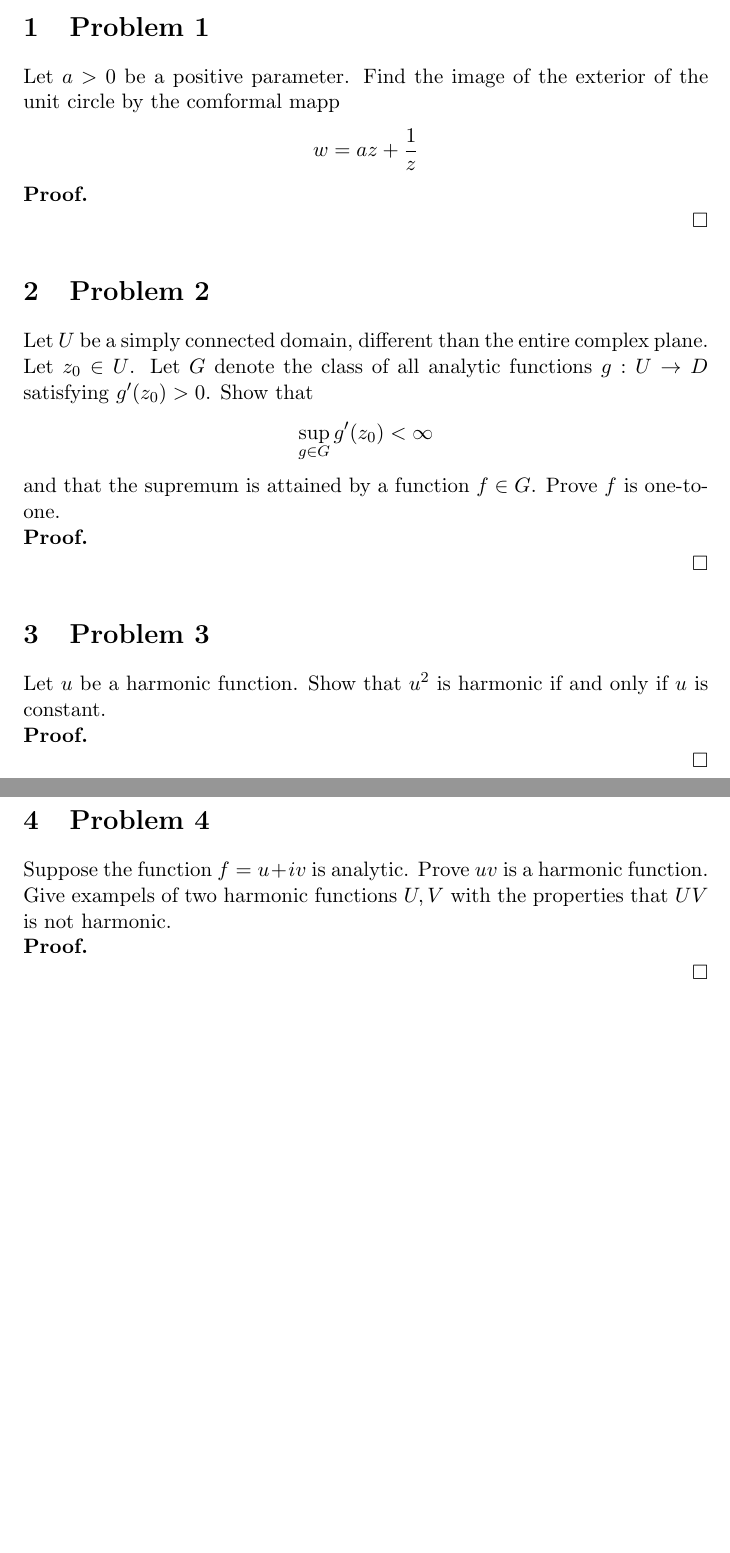
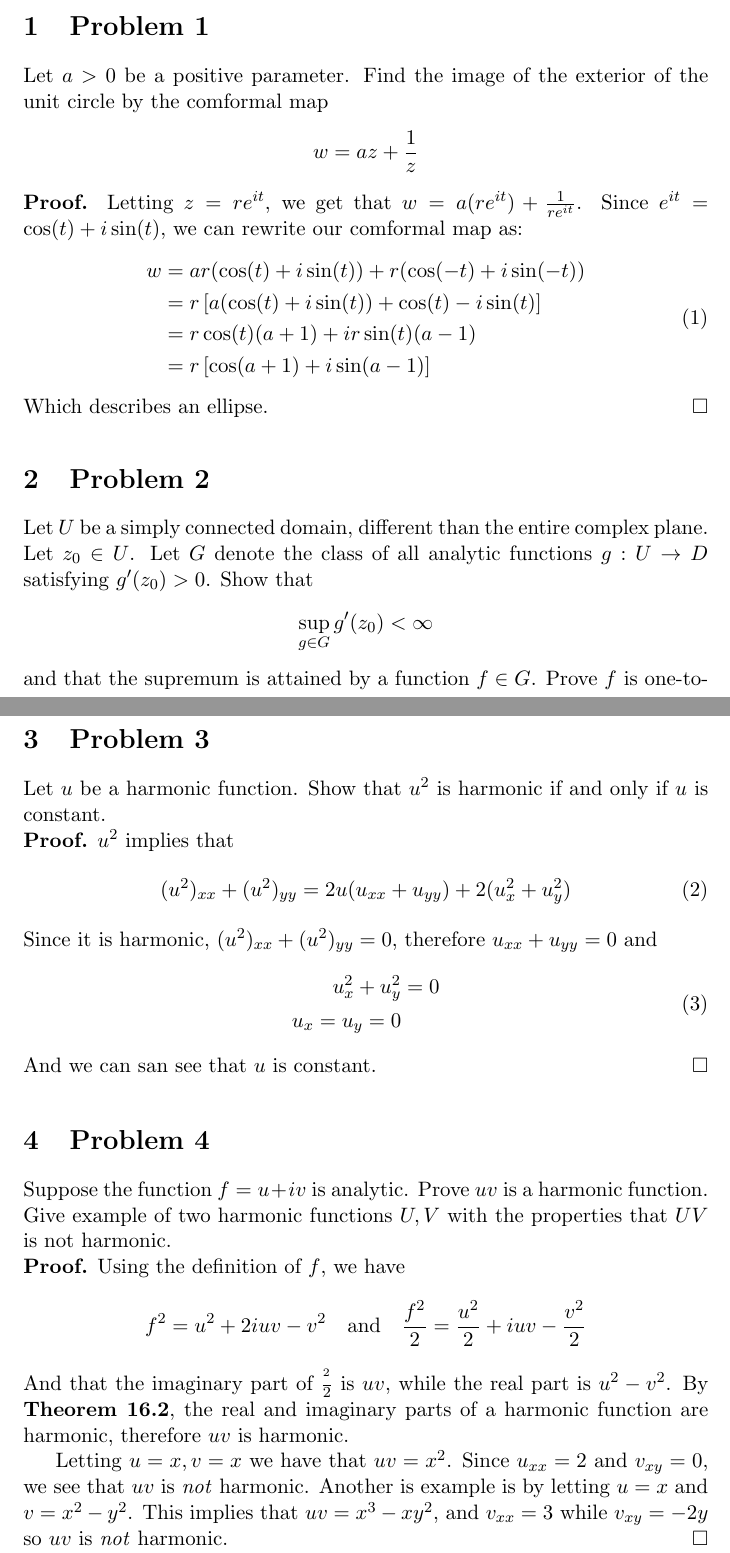
Before and after one commit to radimallari/math_hw, a LaTeX problem sheet (122B/HW6.tex): two parts of pages 1 and 2 of 2, joined at a grey line, cut so that both start at the same text, the shorter picture padded with empty space. Compiled offline with pdfLaTeX.

Commit message:
add partially completed 122B, HW6

```diff
--- a/122B/HW6.tex
+++ b/122B/HW6.tex
@@ -23,11 +23,20 @@
 \maketitle
 
 \section{Problem 1}
-Let $a>0$ be a positive parameter. Find the image of the exterior of the unit circle by the comformal mapp
+Let $a>0$ be a positive parameter. Find the image of the exterior of the unit circle by the comformal map
 $$w=az+\frac{1}{z}$$
 
 \begin{proof}
-
+Letting $z=re^{it}$, we get that $w=a(re^{it})+\frac{1}{re^{it}}$. Since $e^{it}=\cos(t)+i\sin(t)$, we can rewrite our comformal map as:
+\begin{equation}
+    \begin{split}
+        w&=ar(\cos(t)+i\sin(t))+r(\cos(-t)+i\sin(-t))\\
+        &=r\left[a(\cos(t)+i\sin(t))+\cos(t)-i\sin(t)\right]\\
+        &=r\cos(t)(a+1)+ir\sin(t)(a-1)\\
+        &=r\left[\cos(a+1)+i\sin(a-1)\right]
+    \end{split}
+\end{equation}
+Which describes an ellipse.
 \end{proof}
 
 
@@ -45,14 +54,33 @@ and that the supremum is attained by a function $f\in G$. Prove $f$ is one-to-on
 Let $u$ be a harmonic function. Show that $u^{2}$ is harmonic if and only if $u$ is constant.
 
 \begin{proof}
-
+$u^{2}$ implies that
+\begin{equation}
+    \begin{split}
+        (u^{2})_{xx}+(u^{2})_{yy}&=2u(u_{xx}+u_{yy})+2(u^{2}_{x}+u^{2}_{y})
+    \end{split}
+\end{equation}
+Since it is harmonic, $(u^{2})_{xx}+(u^{2})_{yy}=0$, therefore $u_{xx}+u_{yy}=0$ and
+\begin{equation}
+    \begin{split}
+        u^{2}_{x}+u^{2}_{y}&=0\\
+        u_{x}=u_{y}=0
+    \end{split}
+\end{equation}
+And we can san see that $u$ is constant.
 \end{proof}
 
 
 \section{Problem 4}
-Suppose the function $f=u+iv$ is analytic. Prove $uv$ is a harmonic function. Give exampels of two harmonic functions $U,V$ with the properties that $UV$ is not harmonic.
+Suppose the function $f=u+iv$ is analytic. Prove $uv$ is a harmonic function. Give example of two harmonic functions $U,V$ with the properties that $UV$ is not harmonic.
 
 \begin{proof}
+Using the definition of $f$, we have
+$$f^{2}=u^{2}+2iuv-v^{2}\quad\text{and}\quad \frac{f^{2}}{2}=\frac{u^{2}}{2}+iuv-\frac{v^{2}}{2}$$
+And that the imaginary part of $\frac{^{2}}{2}$ is $uv$, while the real part is $u^{2}-v^{2}$. By
+\textbf{Theorem 16.2}, the real and imaginary parts of a harmonic function are harmonic, therefore $uv$ is harmonic.
 
+Letting $u=x,v=x$ we have that $uv=x^{2}$. Since $u_{xx}=2$ and $v_{xy}=0$, we see that $uv$ is \textit{not} harmonic.
+Another is example is by letting $u=x$ and $v=x^{2}-y^{2}$. This implies that $uv=x^{3}-xy^{2}$, and $v_{xx}=3$ while $v_{xy}=-2y$ so $uv$ is \textit{not} harmonic.
 \end{proof}
 \end{document}
```
Also changed, not shown: 122B/HW6.pdf.
